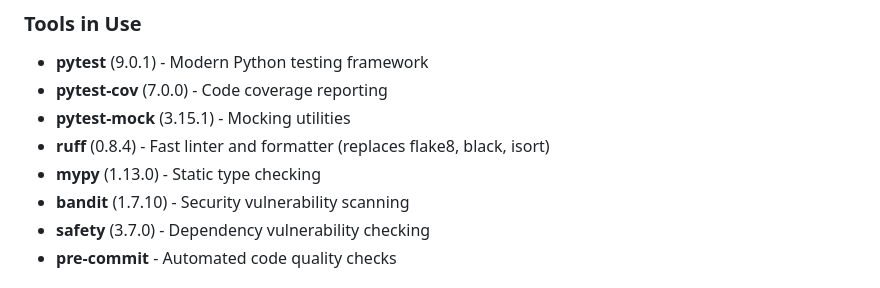
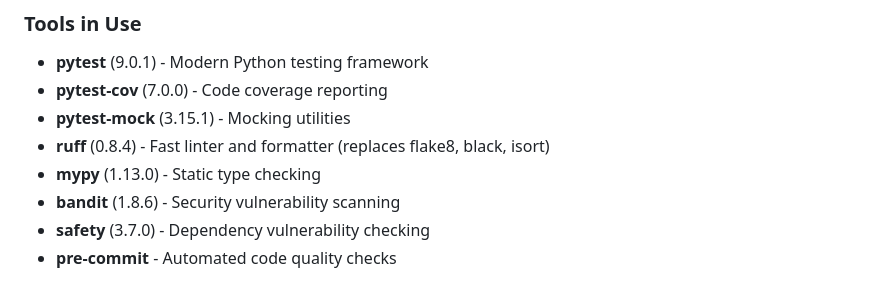
Before and after one commit to FilipNordqvist/flask-lookbook, a Markdown page: TESTING_IMPROVEMENTS.md, the part around the change. Drawn GitHub-style.

Commit message:
docs: update TESTING_IMPROVEMENTS.md

```diff
--- a/TESTING_IMPROVEMENTS.md
+++ b/TESTING_IMPROVEMENTS.md
@@ -11,7 +11,7 @@ This document summarizes the improvements made to align the testing setup with 2
 - **pytest-mock** (3.15.1) - Mocking utilities
 - **ruff** (0.8.4) - Fast linter and formatter (replaces flake8, black, isort)
 - **mypy** (1.13.0) - Static type checking
-- **bandit** (1.7.10) - Security vulnerability scanning
+- **bandit** (1.8.6) - Security vulnerability scanning
 - **safety** (3.7.0) - Dependency vulnerability checking
 - **pre-commit** - Automated code quality checks
 
```
